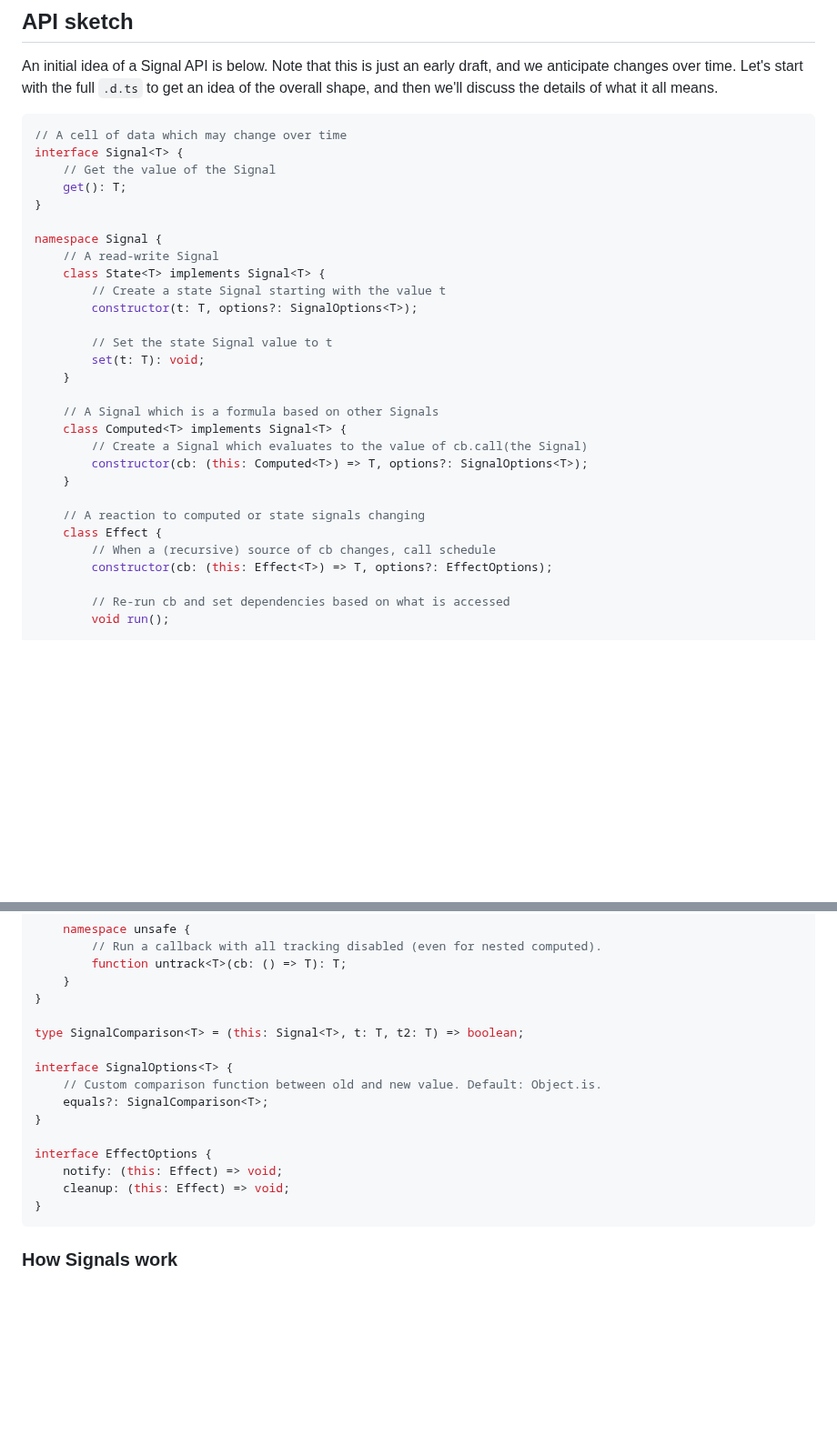
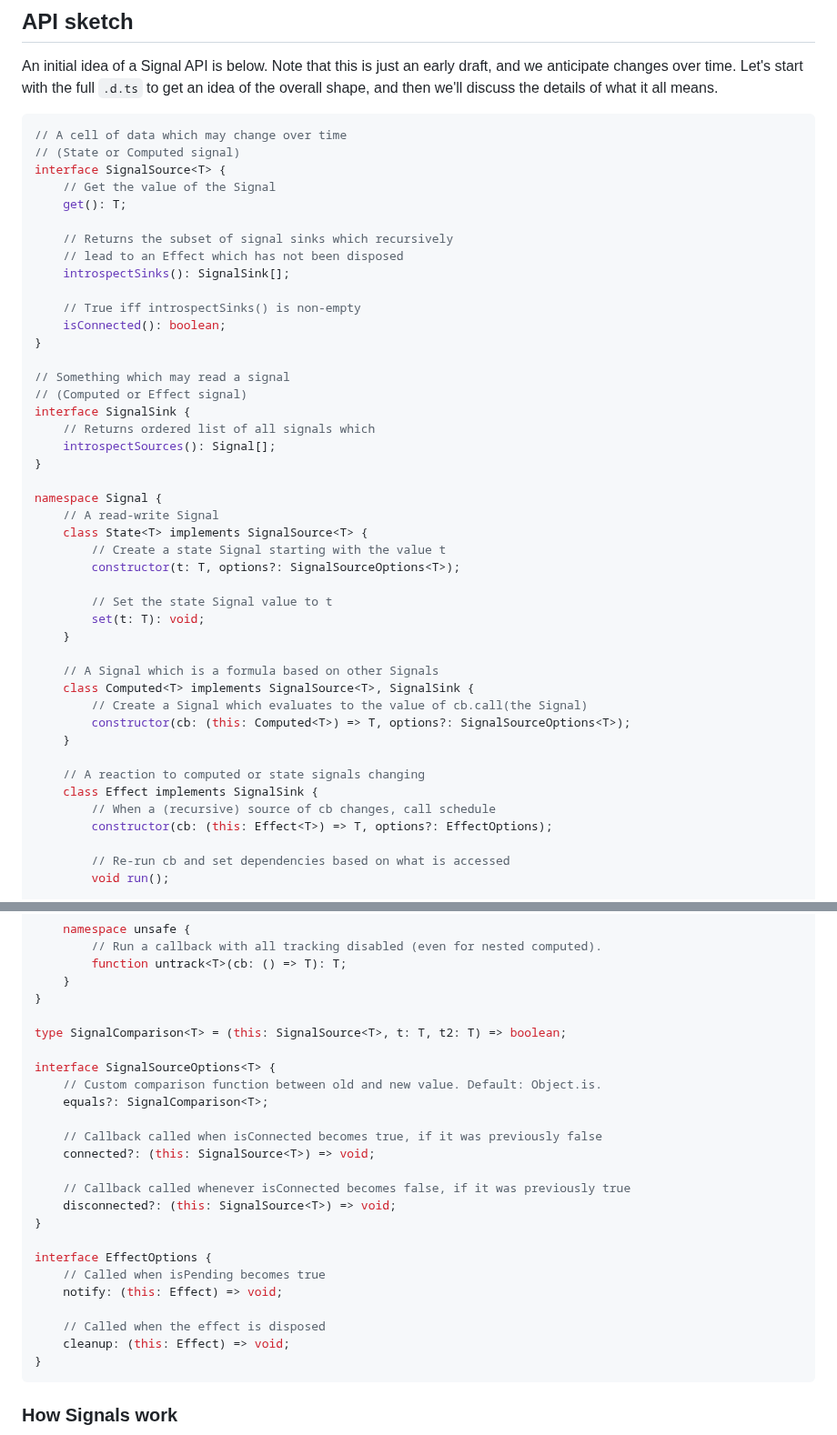
Before and after one commit to tc39/proposal-signals, a Markdown page: README.md, 2 parts joined by grey strips. Shown at 91% size. Rendered like a GitHub page; blank space fills up the shorter version.

Commit message:
Adding all the APIs

````diff
--- a/README.md
+++ b/README.md
@@ -202,29 +202,44 @@ An initial idea of a Signal API is below. Note that this is just an early draft,
 
 ```ts
 // A cell of data which may change over time
-interface Signal<T> {
+// (State or Computed signal)
+interface SignalSource<T> {
     // Get the value of the Signal
     get(): T;
+
+    // Returns the subset of signal sinks which recursively
+    // lead to an Effect which has not been disposed
+    introspectSinks(): SignalSink[];
+
+    // True iff introspectSinks() is non-empty
+    isConnected(): boolean;
+}
+
+// Something which may read a signal
+// (Computed or Effect signal)
+interface SignalSink {
+    // Returns ordered list of all signals which
+    introspectSources(): Signal[];
 }
 
 namespace Signal {
     // A read-write Signal
-    class State<T> implements Signal<T> {
+    class State<T> implements SignalSource<T> {
         // Create a state Signal starting with the value t
-        constructor(t: T, options?: SignalOptions<T>);
+        constructor(t: T, options?: SignalSourceOptions<T>);
 
         // Set the state Signal value to t
         set(t: T): void;
     }
 
     // A Signal which is a formula based on other Signals
-    class Computed<T> implements Signal<T> {
+    class Computed<T> implements SignalSource<T>, SignalSink {
         // Create a Signal which evaluates to the value of cb.call(the Signal)
-        constructor(cb: (this: Computed<T>) => T, options?: SignalOptions<T>);
+        constructor(cb: (this: Computed<T>) => T, options?: SignalSourceOptions<T>);
     }
 
     // A reaction to computed or state signals changing
-    class Effect {
+    class Effect implements SignalSink {
         // When a (recursive) source of cb changes, call schedule
         constructor(cb: (this: Effect<T>) => T, options?: EffectOptions);
 
@@ -245,15 +260,24 @@ namespace Signal {
     }
 }
 
-type SignalComparison<T> = (this: Signal<T>, t: T, t2: T) => boolean;
+type SignalComparison<T> = (this: SignalSource<T>, t: T, t2: T) => boolean;
 
-interface SignalOptions<T> {
+interface SignalSourceOptions<T> {
     // Custom comparison function between old and new value. Default: Object.is.
     equals?: SignalComparison<T>;
+
+    // Callback called when isConnected becomes true, if it was previously false
+    connected?: (this: SignalSource<T>) => void;
+
+    // Callback called whenever isConnected becomes false, if it was previously true
+    disconnected?: (this: SignalSource<T>) => void;
 }
 
 interface EffectOptions {
+    // Called when isPending becomes true
     notify: (this: Effect) => void;
+
+    // Called when the effect is disposed
     cleanup: (this: Effect) => void;
 }
 ```
````
